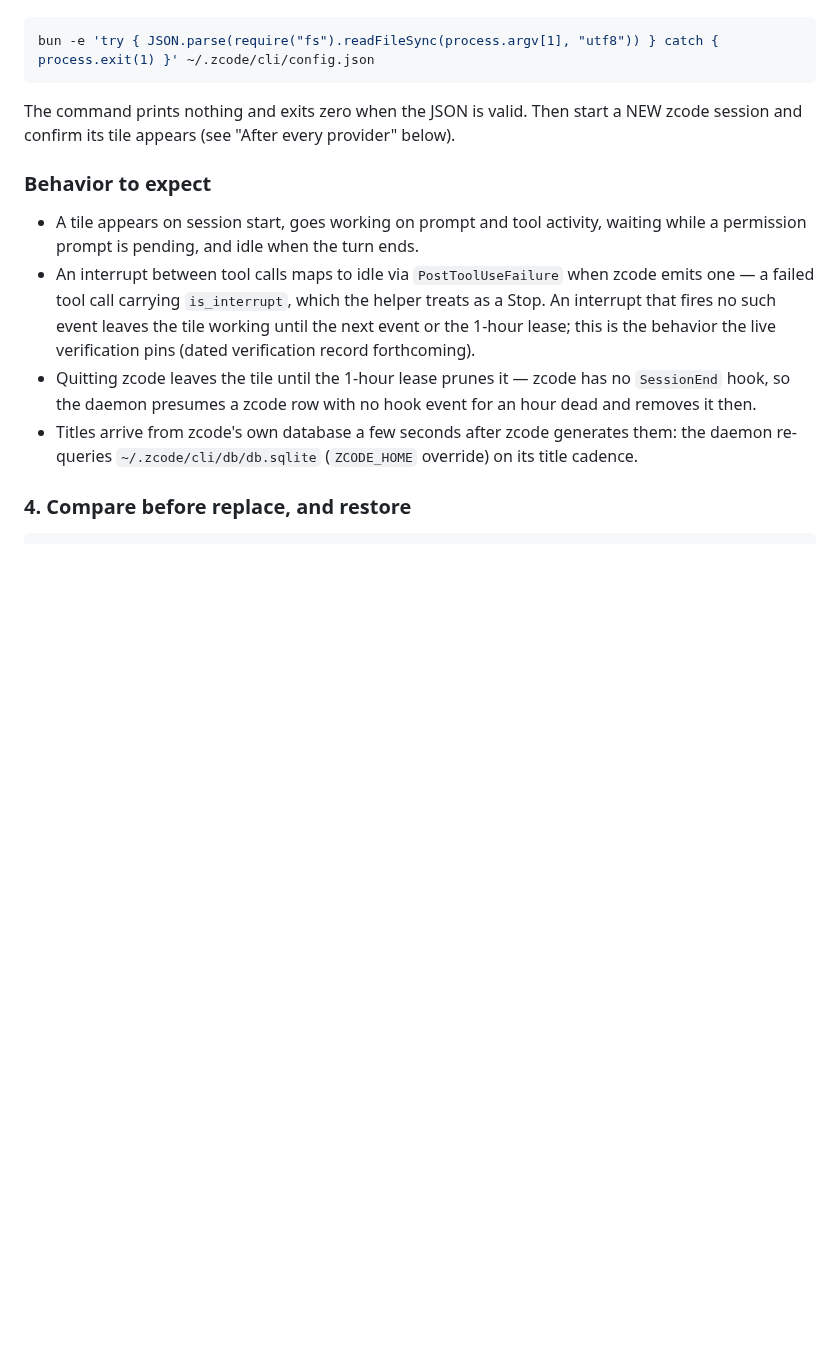
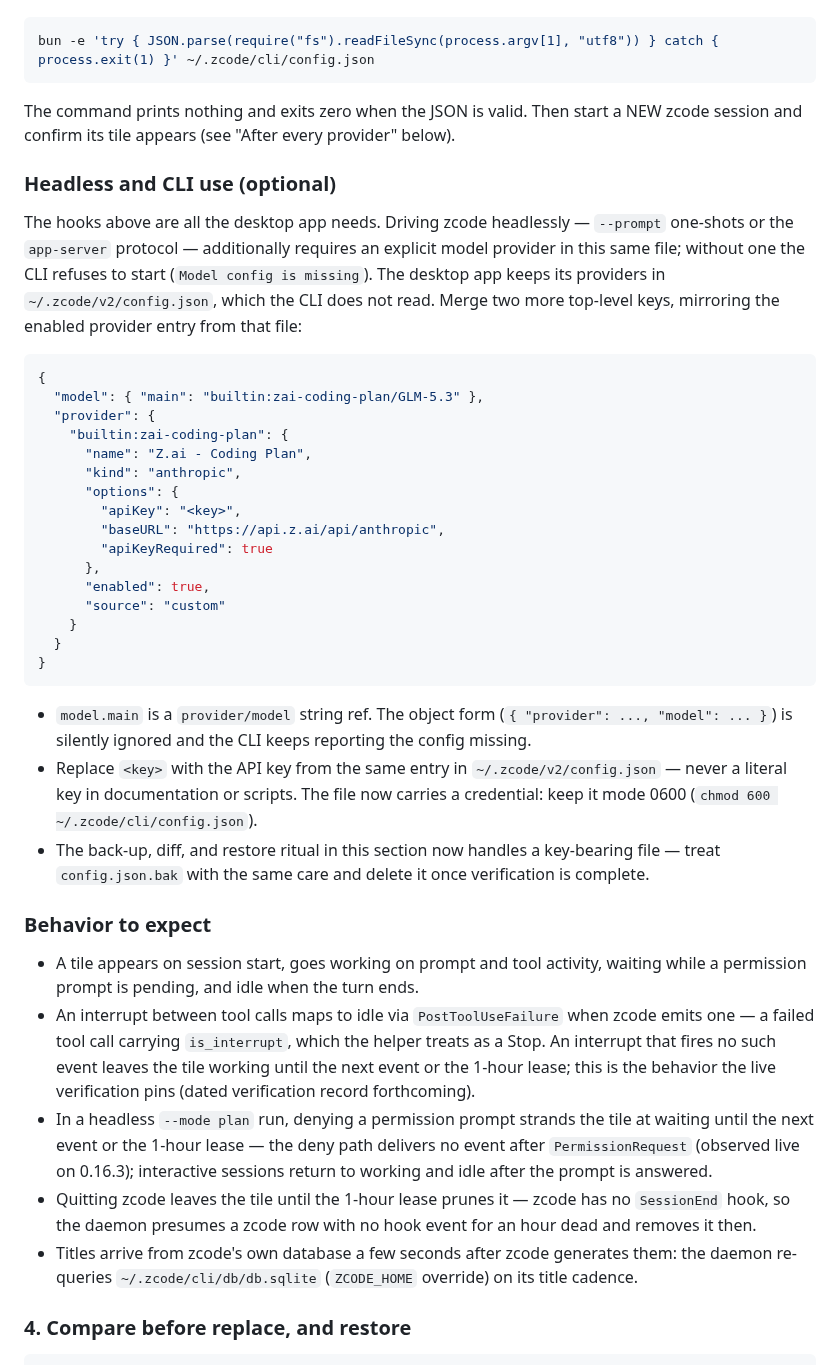
Before and after one commit to arittr/dealerboard, a Markdown page: docs/hook-configuration.md, the part around the change. Rendered like a GitHub page; blank space fills up the shorter version.

Commit message:
docs: zcode headless config requirements and plan-mode deny behavior
Co-Authored-By: Claude Fable 5 <noreply@anthropic.com>

````diff
--- a/docs/hook-configuration.md
+++ b/docs/hook-configuration.md
@@ -710,6 +710,45 @@ The command prints nothing and exits zero when the JSON is valid. Then start
 a NEW zcode session and confirm its tile appears (see "After every provider"
 below).
 
+### Headless and CLI use (optional)
+
+The hooks above are all the desktop app needs. Driving zcode headlessly —
+`--prompt` one-shots or the `app-server` protocol — additionally requires an
+explicit model provider in this same file; without one the CLI refuses to
+start (`Model config is missing`). The desktop app keeps its providers in
+`~/.zcode/v2/config.json`, which the CLI does not read. Merge two more
+top-level keys, mirroring the enabled provider entry from that file:
+
+```json
+{
+  "model": { "main": "builtin:zai-coding-plan/GLM-5.3" },
+  "provider": {
+    "builtin:zai-coding-plan": {
+      "name": "Z.ai - Coding Plan",
+      "kind": "anthropic",
+      "options": {
+        "apiKey": "<key>",
+        "baseURL": "https://api.z.ai/api/anthropic",
+        "apiKeyRequired": true
+      },
+      "enabled": true,
+      "source": "custom"
+    }
+  }
+}
+```
+
+- `model.main` is a `provider/model` string ref. The object form
+  (`{ "provider": ..., "model": ... }`) is silently ignored and the CLI
+  keeps reporting the config missing.
+- Replace `<key>` with the API key from the same entry in
+  `~/.zcode/v2/config.json` — never a literal key in documentation or
+  scripts. The file now carries a credential: keep it mode 0600
+  (`chmod 600 ~/.zcode/cli/config.json`).
+- The back-up, diff, and restore ritual in this section now handles a
+  key-bearing file — treat `config.json.bak` with the same care and delete
+  it once verification is complete.
+
 ### Behavior to expect
 
 - A tile appears on session start, goes working on prompt and tool activity,
@@ -720,6 +759,11 @@ below).
   the tile working until the next event or the 1-hour lease; this is the
   behavior the live verification pins (dated verification record
   forthcoming).
+- In a headless `--mode plan` run, denying a permission prompt strands the
+  tile at waiting until the next event or the 1-hour lease — the deny path
+  delivers no event after `PermissionRequest` (observed live on 0.16.3);
+  interactive sessions return to working and idle after the prompt is
+  answered.
 - Quitting zcode leaves the tile until the 1-hour lease prunes it — zcode
   has no `SessionEnd` hook, so the daemon presumes a zcode row with no hook
   event for an hour dead and removes it then.
````
